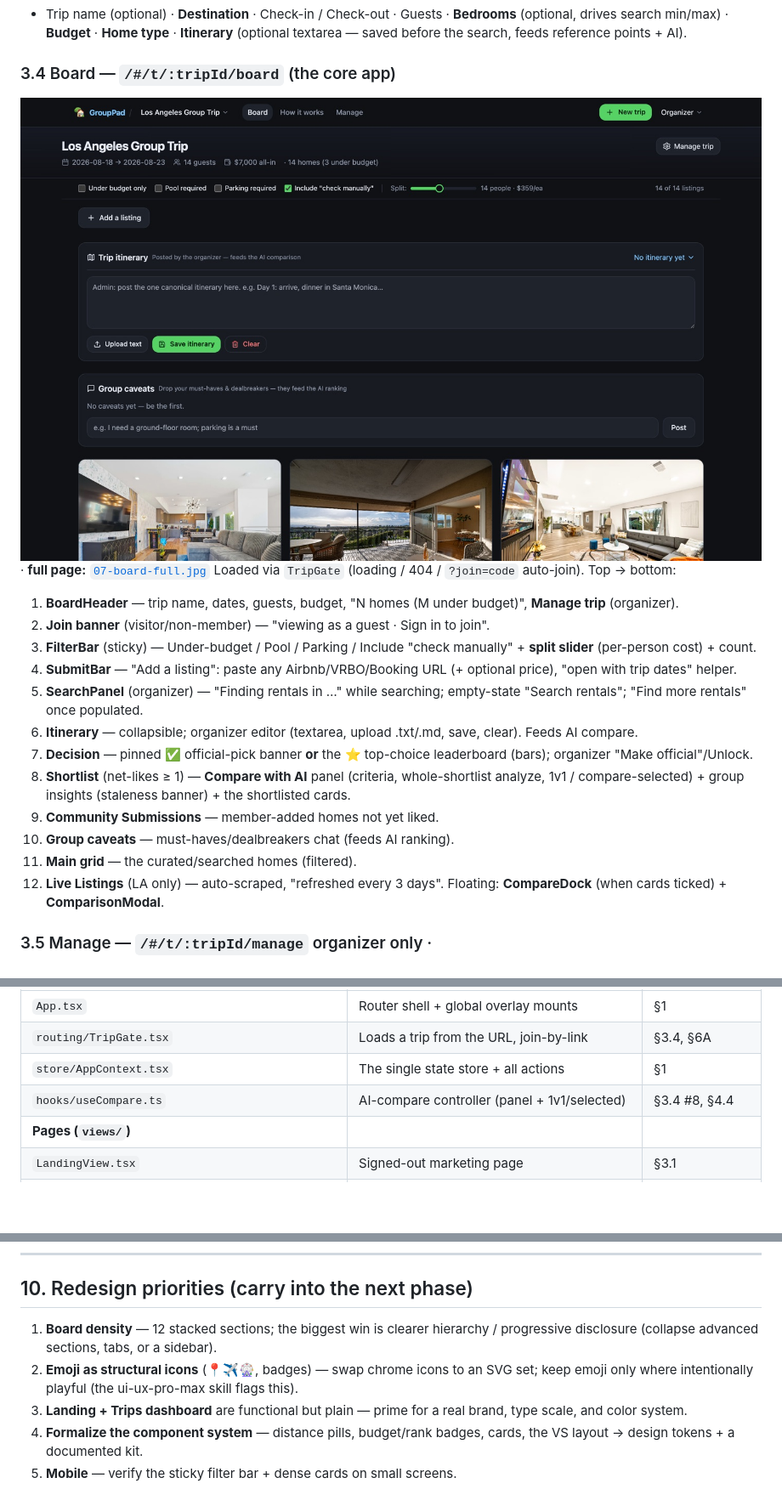
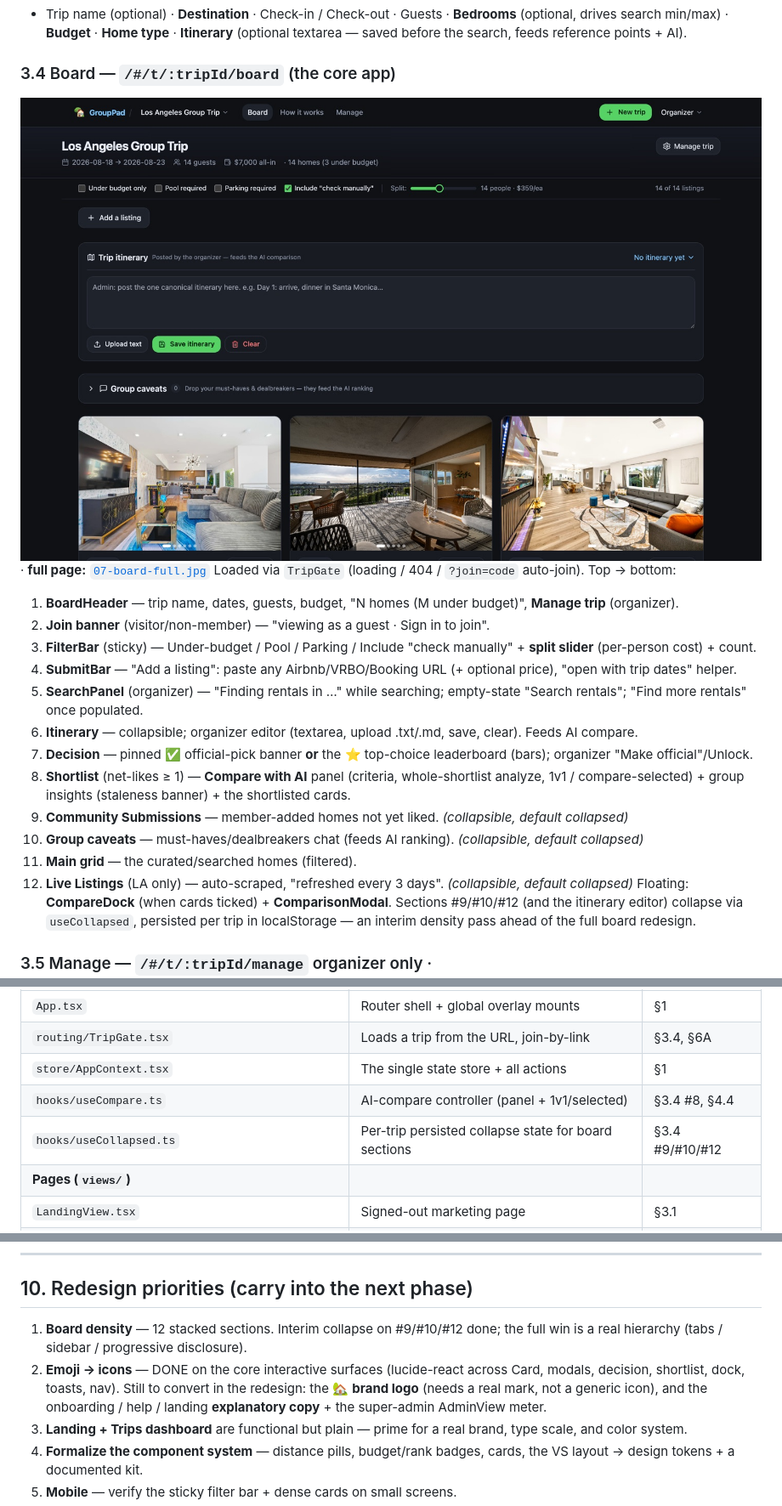
Before and after one commit to goldhac/grouppad, a Markdown page: DESIGN_REFERENCE.md, 3 parts joined by grey strips. Shown at 85% size. Rendered like a GitHub page; pictures changed too: docs/screenshots/06-board-top.jpg; blank space fills up the shorter version.

```diff
--- a/DESIGN_REFERENCE.md
+++ b/DESIGN_REFERENCE.md
@@ -82,11 +82,13 @@ Loaded via `TripGate` (loading / 404 / `?join=code` auto-join). Top → bottom:
 6. **Itinerary** — collapsible; organizer editor (textarea, upload .txt/.md, save, clear). Feeds AI compare.
 7. **Decision** — pinned ✅ official-pick banner **or** the ⭐ top-choice leaderboard (bars); organizer "Make official"/Unlock.
 8. **Shortlist** (net-likes ≥ 1) — **Compare with AI** panel (criteria, whole-shortlist analyze, 1v1 / compare-selected) + group insights (staleness banner) + the shortlisted cards.
-9. **Community Submissions** — member-added homes not yet liked.
-10. **Group caveats** — must-haves/dealbreakers chat (feeds AI ranking).
+9. **Community Submissions** — member-added homes not yet liked. *(collapsible, default collapsed)*
+10. **Group caveats** — must-haves/dealbreakers chat (feeds AI ranking). *(collapsible, default collapsed)*
 11. **Main grid** — the curated/searched homes (filtered).
-12. **Live Listings** (LA only) — auto-scraped, "refreshed every 3 days".
+12. **Live Listings** (LA only) — auto-scraped, "refreshed every 3 days". *(collapsible, default collapsed)*
 Floating: **CompareDock** (when cards ticked) + **ComparisonModal**.
+Sections #9/#10/#12 (and the itinerary editor) collapse via `useCollapsed`, persisted per
+trip in localStorage — an interim density pass ahead of the full board redesign.
 
 ### 3.5 Manage — `/#/t/:tripId/manage` organizer only · ![manage](docs/screenshots/10-manage.jpg)
 Invite link (+ copy), group pulse stats (members/homes/votes/top-picks), **Danger zone → Delete trip**.
@@ -149,6 +156,7 @@ file so design work can jump straight to code.
 | `routing/TripGate.tsx` | Loads a trip from the URL, join-by-link | §3.4, §6A |
 | `store/AppContext.tsx` | The single state store + all actions | §1 |
 | `hooks/useCompare.ts` | AI-compare controller (panel + 1v1/selected) | §3.4 #8, §4.4 |
+| `hooks/useCollapsed.ts` | Per-trip persisted collapse state for board sections | §3.4 #9/#10/#12 |
 | **Pages (`views/`)** | | |
 | `LandingView.tsx` | Signed-out marketing page | §3.1 |
 | `TripsView.tsx` | "Your trips" dashboard | §3.2 |
@@ -265,8 +273,8 @@ submitted_by?/submitted_at?(submissions), last_seen?/enriched?(pipeline)`.
 
 ## 10. Redesign priorities (carry into the next phase)
 
-1. **Board density** — 12 stacked sections; the biggest win is clearer hierarchy / progressive disclosure (collapse advanced sections, tabs, or a sidebar).
-2. **Emoji as structural icons** (📍✈️🎡, badges) — swap chrome icons to an SVG set; keep emoji only where intentionally playful (the ui-ux-pro-max skill flags this).
+1. **Board density** — 12 stacked sections. Interim collapse on #9/#10/#12 done; the full win is a real hierarchy (tabs / sidebar / progressive disclosure).
+2. **Emoji → icons** — DONE on the core interactive surfaces (lucide-react across Card, modals, decision, shortlist, dock, toasts, nav). Still to convert in the redesign: the 🏡 **brand logo** (needs a real mark, not a generic icon), and the onboarding / help / landing **explanatory copy** + the super-admin AdminView meter.
 3. **Landing + Trips dashboard** are functional but plain — prime for a real brand, type scale, and color system.
 4. **Formalize the component system** — distance pills, budget/rank badges, cards, the VS layout → design tokens + a documented kit.
 5. **Mobile** — verify the sticky filter bar + dense cards on small screens.
```
Also changed, not shown: other parts of DESIGN_REFERENCE.md (+10 -5 lines), docs/screenshots/08-detail-modal.jpg, docs/screenshots/09-comparison-vs.jpg, 1 other file.
